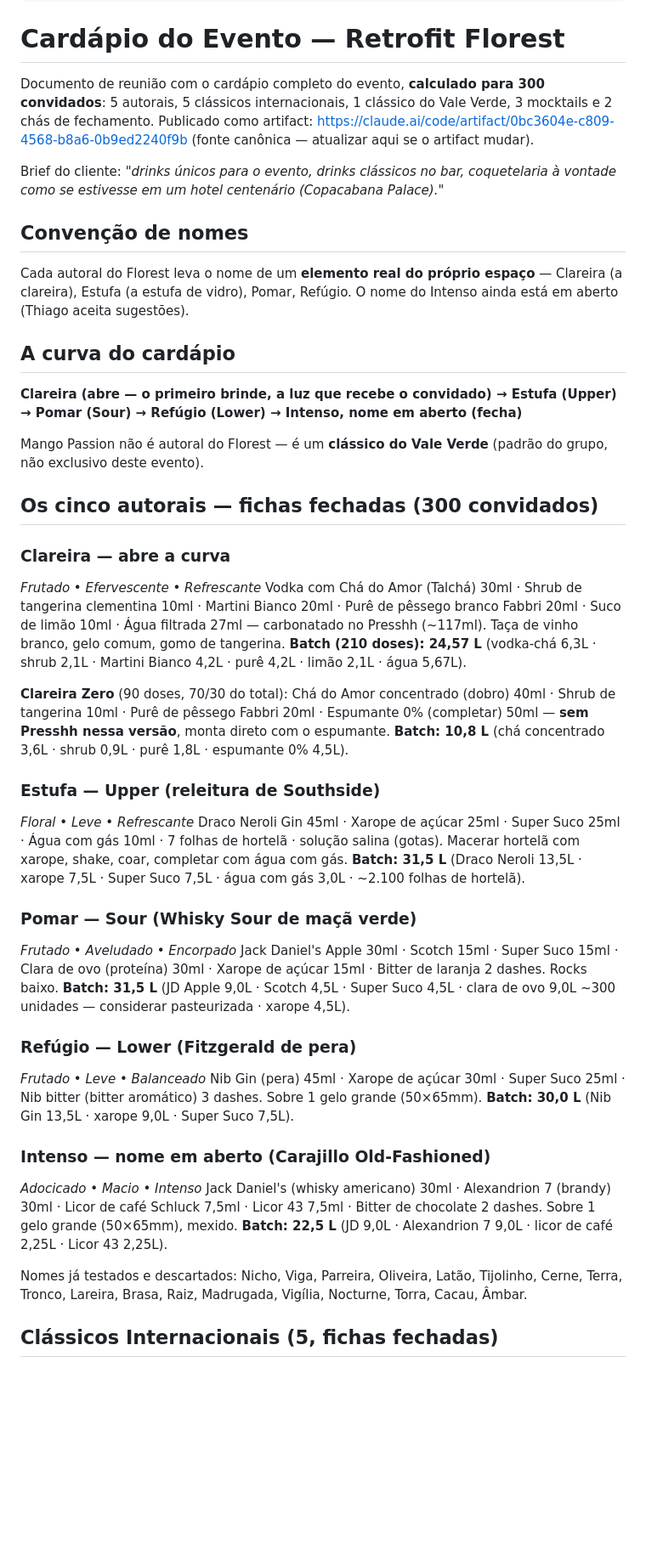
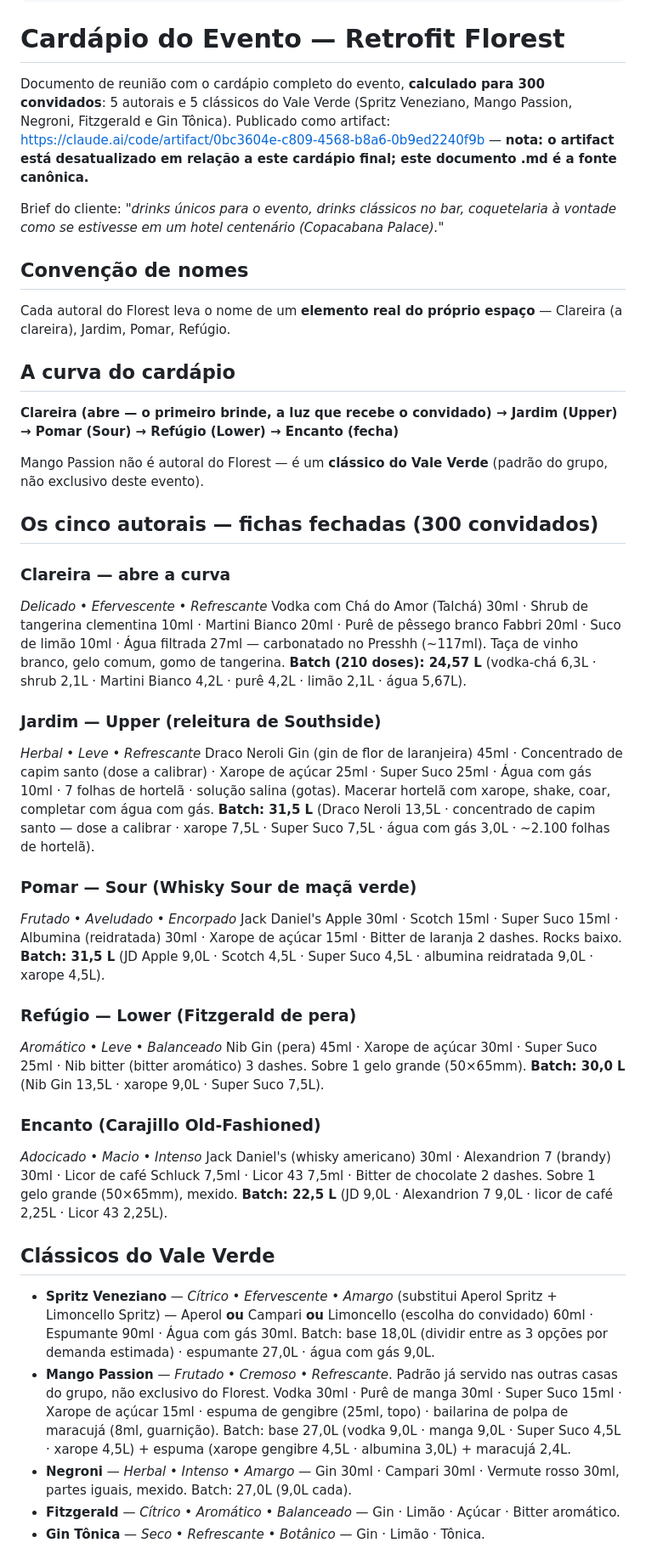
Before and after one commit to sousanchez/ficha-tecnica-bar, a Markdown page: Projeto-Vale-Verde/cardapio-evento-florest.md, the part around one of its changes. Shown at 85% size. Drawn GitHub-style; blank space fills up the shorter version.

```diff
--- a/Projeto-Vale-Verde/cardapio-evento-florest.md
+++ b/Projeto-Vale-Verde/cardapio-evento-florest.md
@@ -4,45 +4,47 @@ tags: [projeto, vale-verde, cardapio]
 
 # Cardápio do Evento — Retrofit Florest
 
-Documento de reunião com o cardápio completo do evento, **calculado para 300 convidados**: 5 autorais, 5 clássicos internacionais, 1 clássico do Vale Verde, 3 mocktails e 2 chás de fechamento. Publicado como artifact: https://claude.ai/code/artifact/0bc3604e-c809-4568-b8a6-0b9ed2240f9b (fonte canônica — atualizar aqui se o artifact mudar).
+Documento de reunião com o cardápio completo do evento, **calculado para 300 convidados**: 5 autorais e 5 clássicos do Vale Verde (Spritz Veneziano, Mango Passion, Negroni, Fitzgerald e Gin Tônica). Publicado como artifact: https://claude.ai/code/artifact/0bc3604e-c809-4568-b8a6-0b9ed2240f9b — **nota: o artifact está desatualizado em relação a este cardápio final; este documento .md é a fonte canônica.**
 
 Brief do cliente: *"drinks únicos para o evento, drinks clássicos no bar, coquetelaria à vontade como se estivesse em um hotel centenário (Copacabana Palace)."*
 
 ## Convenção de nomes
 
-Cada autoral do Florest leva o nome de um **elemento real do próprio espaço** — Clareira (a clareira), Estufa (a estufa de vidro), Pomar, Refúgio. O nome do Intenso ainda está em aberto (Thiago aceita sugestões).
+Cada autoral do Florest leva o nome de um **elemento real do próprio espaço** — Clareira (a clareira), Jardim, Pomar, Refúgio.
 
 ## A curva do cardápio
 
-**Clareira (abre — o primeiro brinde, a luz que recebe o convidado) → Estufa (Upper) → Pomar (Sour) → Refúgio (Lower) → Intenso, nome em aberto (fecha)**
+**Clareira (abre — o primeiro brinde, a luz que recebe o convidado) → Jardim (Upper) → Pomar (Sour) → Refúgio (Lower) → Encanto (fecha)**
 
 Mango Passion não é autoral do Florest — é um **clássico do Vale Verde** (padrão do grupo, não exclusivo deste evento).
 
 ## Os cinco autorais — fichas fechadas (300 convidados)
 
 ### Clareira — abre a curva
-*Frutado • Efervescente • Refrescante*
+*Delicado • Efervescente • Refrescante*
 Vodka com Chá do Amor (Talchá) 30ml · Shrub de tangerina clementina 10ml · Martini Bianco 20ml · Purê de pêssego branco Fabbri 20ml · Suco de limão 10ml · Água filtrada 27ml — carbonatado no Presshh (~117ml). Taça de vinho branco, gelo comum, gomo de tangerina. **Batch (210 doses): 24,57 L** (vodka-chá 6,3L · shrub 2,1L · Martini Bianco 4,2L · purê 4,2L · limão 2,1L · água 5,67L).
 
-**Clareira Zero** (90 doses, 70/30 do total): Chá do Amor concentrado (dobro) 40ml · Shrub de tangerina 10ml · Purê de pêssego Fabbri 20ml · Espumante 0% (completar) 50ml — **sem Presshh nessa versão**, monta direto com o espumante. **Batch: 10,8 L** (chá concentrado 3,6L · shrub 0,9L · purê 1,8L · espumante 0% 4,5L).
-
-### Estufa — Upper (releitura de Southside)
-*Floral • Leve • Refrescante*
-Draco Neroli Gin 45ml · Xarope de açúcar 25ml · Super Suco 25ml · Água com gás 10ml · 7 folhas de hortelã · solução salina (gotas). Macerar hortelã com xarope, shake, coar, completar com água com gás. **Batch: 31,5 L** (Draco Neroli 13,5L · xarope 7,5L · Super Suco 7,5L · água com gás 3,0L · ~2.100 folhas de hortelã).
+### Jardim — Upper (releitura de Southside)
+*Herbal • Leve • Refrescante*
+Draco Neroli Gin (gin de flor de laranjeira) 45ml · Concentrado de capim santo (dose a calibrar) · Xarope de açúcar 25ml · Super Suco 25ml · Água com gás 10ml · 7 folhas de hortelã · solução salina (gotas). Macerar hortelã com xarope, shake, coar, completar com água com gás. **Batch: 31,5 L** (Draco Neroli 13,5L · concentrado de capim santo — dose a calibrar · xarope 7,5L · Super Suco 7,5L · água com gás 3,0L · ~2.100 folhas de hortelã).
 
 ### Pomar — Sour (Whisky Sour de maçã verde)
 *Frutado • Aveludado • Encorpado*
-Jack Daniel's Apple 30ml · Scotch 15ml · Super Suco 15ml · Clara de ovo (proteína) 30ml · Xarope de açúcar 15ml · Bitter de laranja 2 dashes. Rocks baixo. **Batch: 31,5 L** (JD Apple 9,0L · Scotch 4,5L · Super Suco 4,5L · clara de ovo 9,0L ~300 unidades — considerar pasteurizada · xarope 4,5L).
+Jack Daniel's Apple 30ml · Scotch 15ml · Super Suco 15ml · Albumina (reidratada) 30ml · Xarope de açúcar 15ml · Bitter de laranja 2 dashes. Rocks baixo. **Batch: 31,5 L** (JD Apple 9,0L · Scotch 4,5L · Super Suco 4,5L · albumina reidratada 9,0L · xarope 4,5L).
 
 ### Refúgio — Lower (Fitzgerald de pera)
-*Frutado • Leve • Balanceado*
+*Aromático • Leve • Balanceado*
 Nib Gin (pera) 45ml · Xarope de açúcar 30ml · Super Suco 25ml · Nib bitter (bitter aromático) 3 dashes. Sobre 1 gelo grande (50×65mm). **Batch: 30,0 L** (Nib Gin 13,5L · xarope 9,0L · Super Suco 7,5L).
 
-### Intenso — nome em aberto (Carajillo Old-Fashioned)
+### Encanto (Carajillo Old-Fashioned)
 *Adocicado • Macio • Intenso*
 Jack Daniel's (whisky americano) 30ml · Alexandrion 7 (brandy) 30ml · Licor de café Schluck 7,5ml · Licor 43 7,5ml · Bitter de chocolate 2 dashes. Sobre 1 gelo grande (50×65mm), mexido. **Batch: 22,5 L** (JD 9,0L · Alexandrion 7 9,0L · licor de café 2,25L · Licor 43 2,25L).
 
-Nomes já testados e descartados: Nicho, Viga, Parreira, Oliveira, Latão, Tijolinho, Cerne, Terra, Tronco, Lareira, Brasa, Raiz, Madrugada, Vigília, Nocturne, Torra, Cacau, Âmbar.
+## Clássicos do Vale Verde
 
-## Clássicos Internacionais (5, fichas fechadas)
+- **Spritz Veneziano** — *Cítrico • Efervescente • Amargo* (substitui Aperol Spritz + Limoncello Spritz) — Aperol **ou** Campari **ou** Limoncello (escolha do convidado) 60ml · Espumante 90ml · Água com gás 30ml. Batch: base 18,0L (dividir entre as 3 opções por demanda estimada) · espumante 27,0L · água com gás 9,0L.
+- **Mango Passion** — *Frutado • Cremoso • Refrescante*. Padrão já servido nas outras casas do grupo, não exclusivo do Florest. Vodka 30ml · Purê de manga 30ml · Super Suco 15ml · Xarope de açúcar 15ml · espuma de gengibre (25ml, topo) · bailarina de polpa de maracujá (8ml, guarnição). Batch: base 27,0L (vodka 9,0L · manga 9,0L · Super Suco 4,5L · xarope 4,5L) + espuma (xarope gengibre 4,5L · albumina 3,0L) + maracujá 2,4L.
+- **Negroni** — *Herbal • Intenso • Amargo* — Gin 30ml · Campari 30ml · Vermute rosso 30ml, partes iguais, mexido. Batch: 27,0L (9,0L cada).
+- **Fitzgerald** — *Cítrico • Aromático • Balanceado* — Gin · Limão · Açúcar · Bitter aromático.
+- **Gin Tônica** — *Seco • Refrescante • Botânico* — Gin · Limão · Tônica.
 
```
Also changed, not shown: other parts of Projeto-Vale-Verde/cardapio-evento-florest.md (+11 -28 lines).
